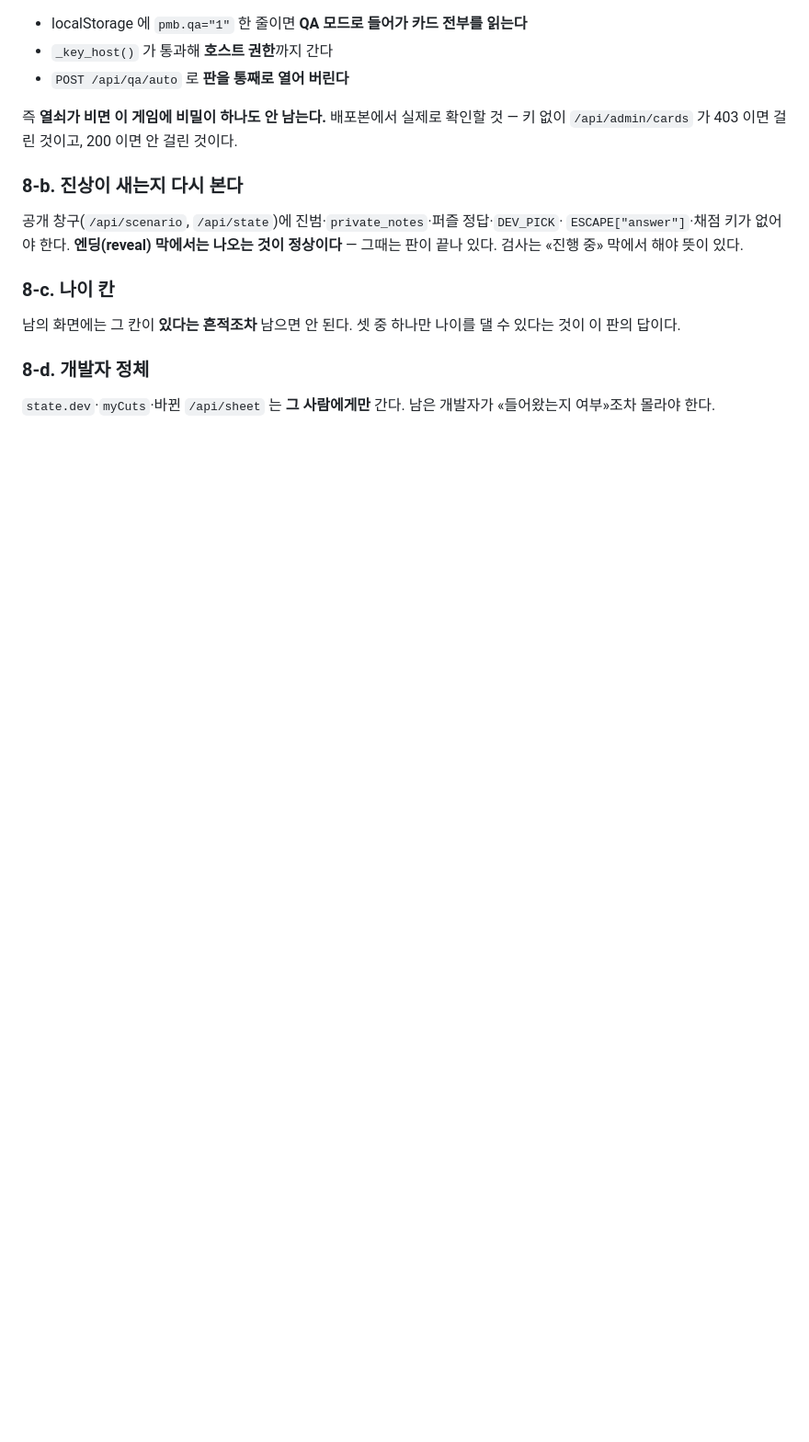
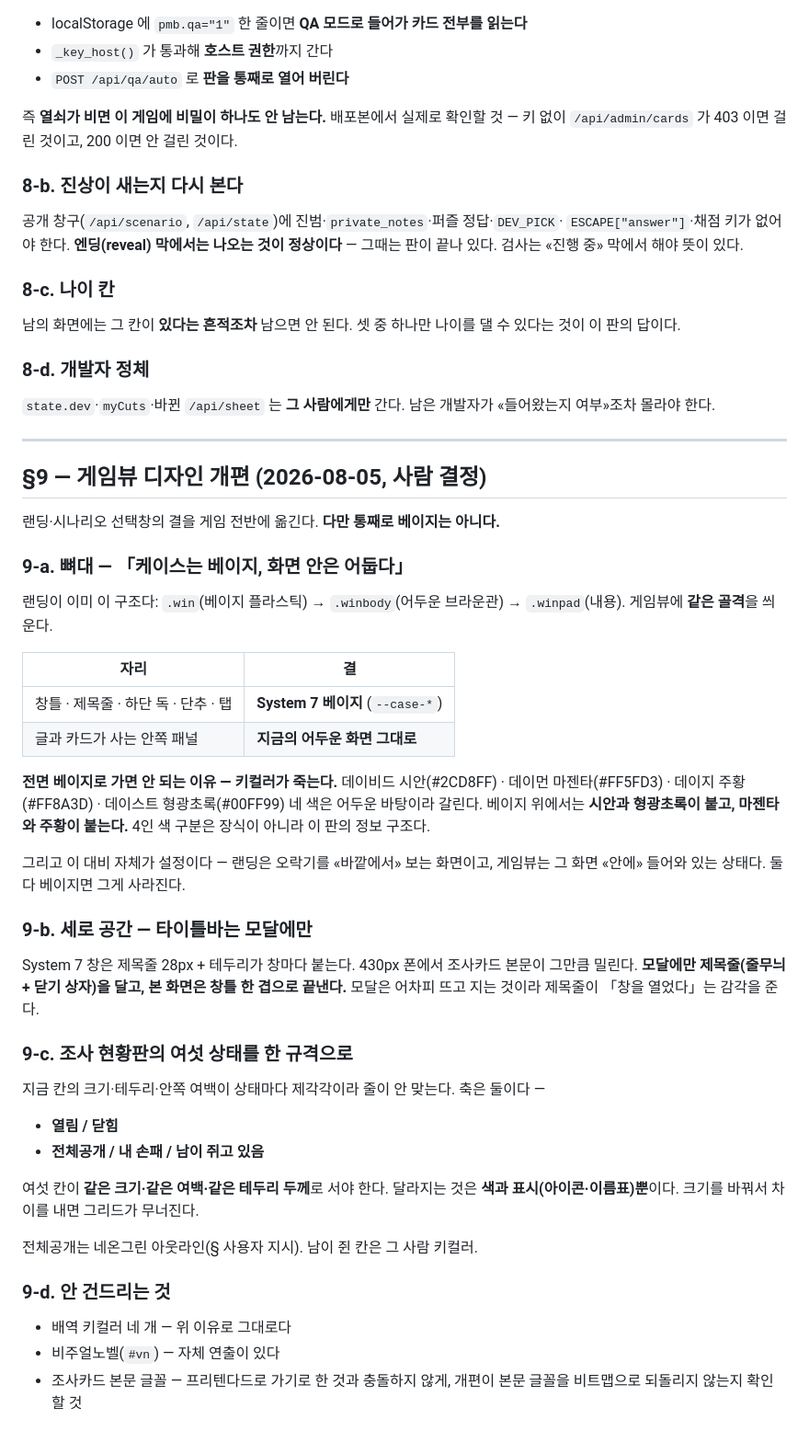
Before and after one commit to pimmprofile-byte/Panorama_combo, a Markdown page: docs/룰더데이_작업목록.md, the part around the change. Shown at 92% size. Rendered like a GitHub page; blank space fills up the shorter version.

Commit message:
게임뷰 개편의 방향을 먼저 적어 둔다
케이스는 베이지, 화면 안은 어둡다 — 랜딩의 골격을 그대로 옮긴다.
통째로 베이지로 가면 배역 넷의 키컬러가 서로 붙는다. 시안과 형광초록이
붙고 마젠타와 주황이 붙는다. 그 네 색은 장식이 아니라 이 판의 정보 구조다.

제목줄은 모달에만 단다. 폰에서 창마다 28px 을 물리면 카드 본문이 밀린다.

Co-Authored-By: Claude Opus 5 <noreply@anthropic.com>
Claude-Session: https://claude.ai/code/session_01UuUqUWanvK6ZQmbjJQN1U3

```diff
--- a/docs/룰더데이_작업목록.md
+++ b/docs/룰더데이_작업목록.md
@@ -384,3 +384,52 @@
 ### 8-d. 개발자 정체
 `state.dev`·`myCuts`·바뀐 `/api/sheet` 는 **그 사람에게만** 간다. 남은 개발자가
 «들어왔는지 여부»조차 몰라야 한다.
+
+---
+
+## §9 — 게임뷰 디자인 개편 (2026-08-05, 사람 결정)
+
+랜딩·시나리오 선택창의 결을 게임 전반에 옮긴다. **다만 통째로 베이지는 아니다.**
+
+### 9-a. 뼈대 — 「케이스는 베이지, 화면 안은 어둡다」
+
+랜딩이 이미 이 구조다: `.win`(베이지 플라스틱) → `.winbody`(어두운 브라운관) →
+`.winpad`(내용). 게임뷰에 **같은 골격**을 씌운다.
+
+| 자리 | 결 |
+|---|---|
+| 창틀 · 제목줄 · 하단 독 · 단추 · 탭 | **System 7 베이지** (`--case-*`) |
+| 글과 카드가 사는 안쪽 패널 | **지금의 어두운 화면 그대로** |
+
+**전면 베이지로 가면 안 되는 이유 — 키컬러가 죽는다.** 데이비드 시안(#2CD8FF) ·
+데이먼 마젠타(#FF5FD3) · 데이지 주황(#FF8A3D) · 데이스트 형광초록(#00FF99) 네 색은
+어두운 바탕이라 갈린다. 베이지 위에서는 **시안과 형광초록이 붙고, 마젠타와 주황이
+붙는다.** 4인 색 구분은 장식이 아니라 이 판의 정보 구조다.
+
+그리고 이 대비 자체가 설정이다 — 랜딩은 오락기를 «바깥에서» 보는 화면이고,
+게임뷰는 그 화면 «안에» 들어와 있는 상태다. 둘 다 베이지면 그게 사라진다.
+
+### 9-b. 세로 공간 — 타이틀바는 모달에만
+
+System 7 창은 제목줄 28px + 테두리가 창마다 붙는다. 430px 폰에서 조사카드 본문이
+그만큼 밀린다. **모달에만 제목줄(줄무늬 + 닫기 상자)을 달고, 본 화면은 창틀 한 겹으로
+끝낸다.** 모달은 어차피 뜨고 지는 것이라 제목줄이 「창을 열었다」는 감각을 준다.
+
+### 9-c. 조사 현황판의 여섯 상태를 한 규격으로
+
+지금 칸의 크기·테두리·안쪽 여백이 상태마다 제각각이라 줄이 안 맞는다. 축은 둘이다 —
+
+* **열림 / 닫힘**
+* **전체공개 / 내 손패 / 남이 쥐고 있음**
+
+여섯 칸이 **같은 크기·같은 여백·같은 테두리 두께**로 서야 한다. 달라지는 것은
+**색과 표시(아이콘·이름표)뿐**이다. 크기를 바꿔서 차이를 내면 그리드가 무너진다.
+
+전체공개는 네온그린 아웃라인(§ 사용자 지시). 남이 쥔 칸은 그 사람 키컬러.
+
+### 9-d. 안 건드리는 것
+
+* 배역 키컬러 네 개 — 위 이유로 그대로다
+* 비주얼노벨(`#vn`) — 자체 연출이 있다
+* 조사카드 본문 글꼴 — 프리텐다드로 가기로 한 것과 충돌하지 않게, 개편이 본문
+  글꼴을 비트맵으로 되돌리지 않는지 확인할 것
```
